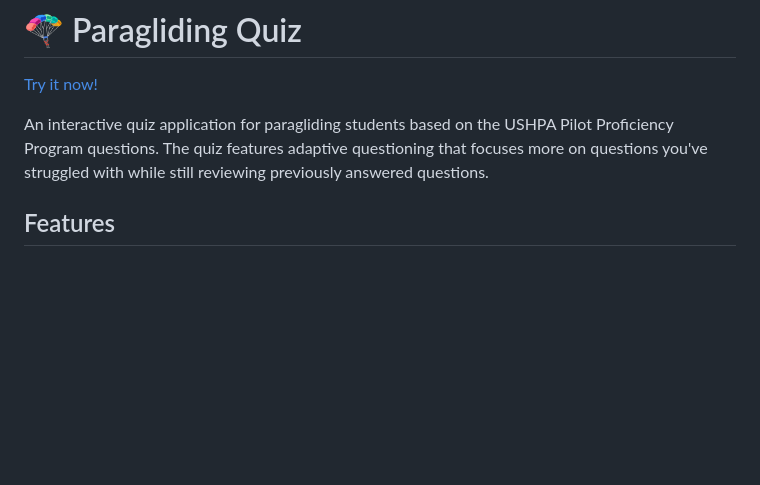
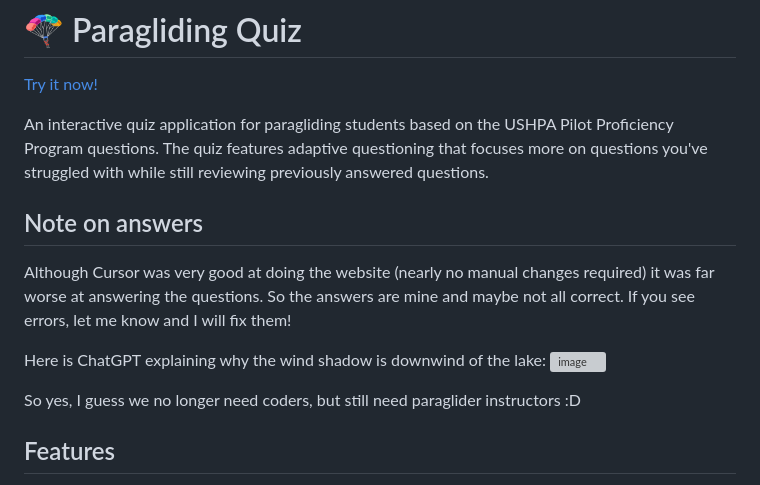
Before and after one commit to piochelepiotr/paragliding-quiz, a Markdown page: README.md, the part around the change. Rendered like a GitHub page; blank space fills up the shorter version; grey boxes are pictures that could not be loaded.

```diff
--- a/README.md
+++ b/README.md
@@ -3,6 +3,16 @@
 [Try it now!](https://piochelepiotr.github.io/paragliding-quiz/)
 
 An interactive quiz application for paragliding students based on the USHPA Pilot Proficiency Program questions. The quiz features adaptive questioning that focuses more on questions you've struggled with while still reviewing previously answered questions.
+
+## Note on answers
+
+Although Cursor was very good at doing the website (nearly no manual changes required) it was far worse at answering the questions. So the answers are mine and maybe not all correct. If you see errors, let me know and I will fix them!
+
+Here is ChatGPT explaining why the wind shadow is downwind of the lake:
+<img width="852" height="847" alt="image" src="https://github.com/user-attachments/assets/2d2f68b2-9062-487d-ba40-b6342cc3460a" />
+
+So yes, I guess we no longer need coders, but still need paraglider instructors :D
+
 
 ## Features
 
```
